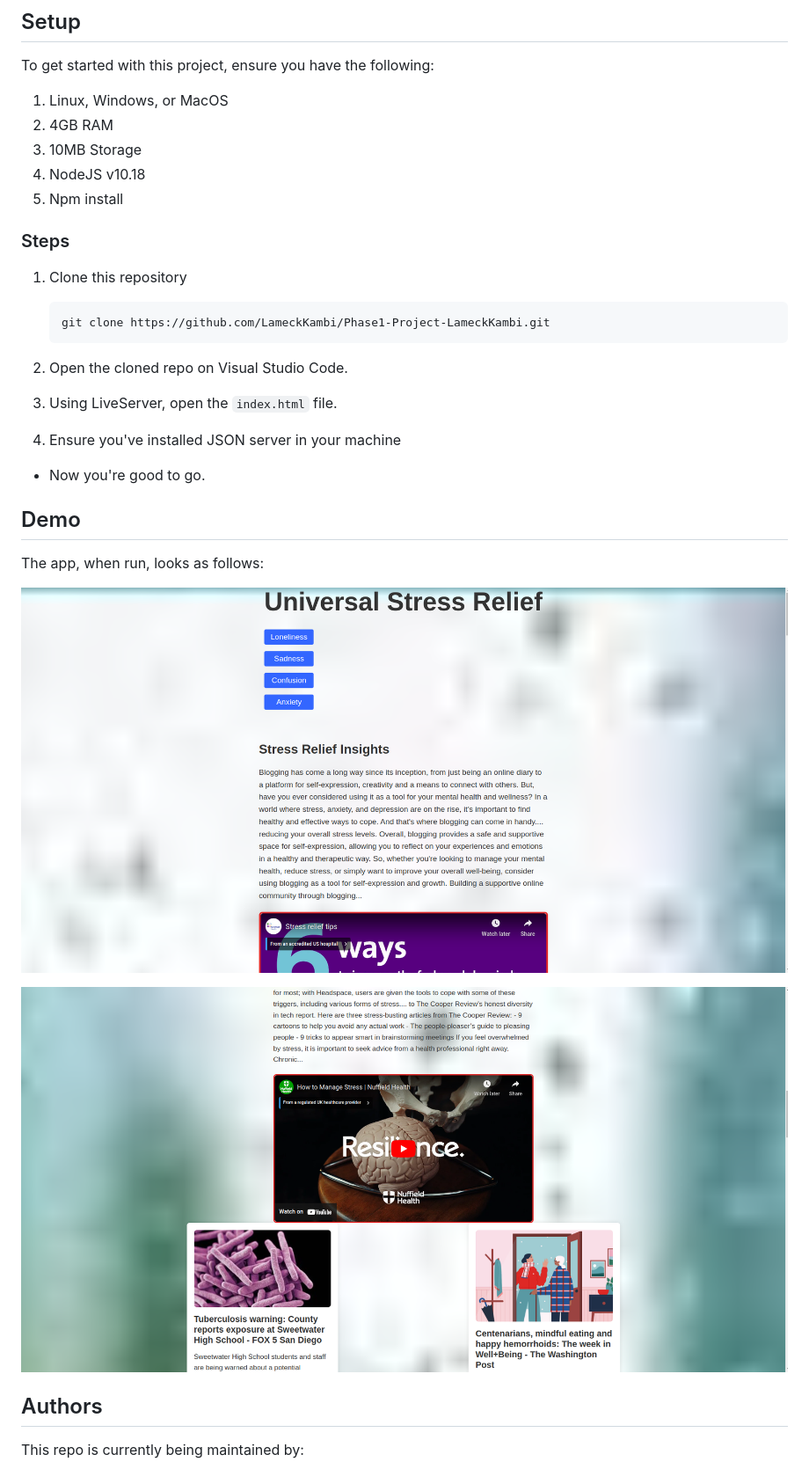
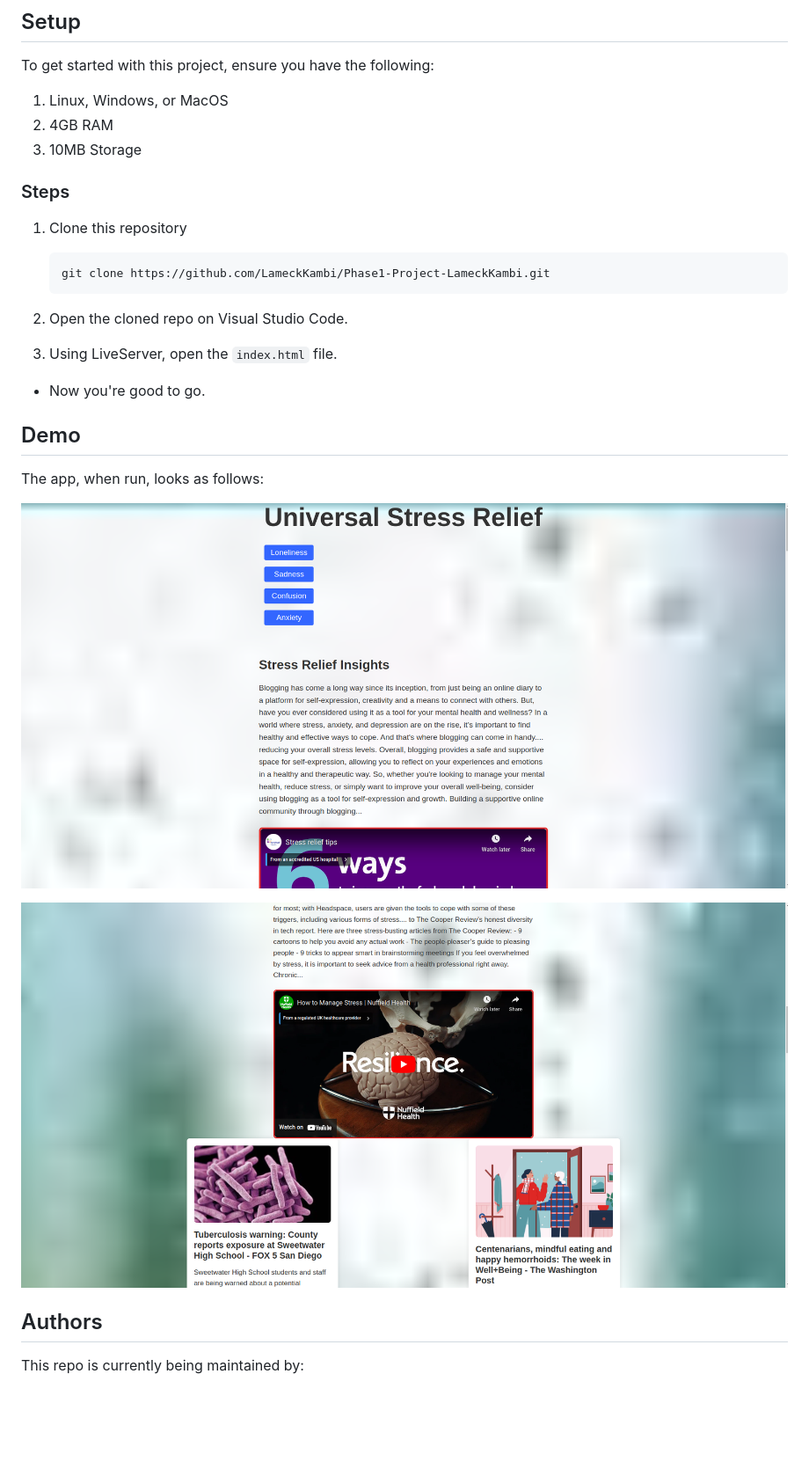
Before and after one commit to LameckKambi/Phase1-Project-LameckKambi, a Markdown page: README.md, the part around the change printed below. Shown: that part at 88% size. Rendered like a GitHub page; blank space fills up the shorter version.

```diff
--- a/README.md
+++ b/README.md
@@ -22,8 +33,6 @@ To get started with this project, ensure you have the following:
 1. Linux, Windows, or MacOS
 2. 4GB RAM
 3. 10MB Storage
-4. NodeJS v10.18
-5. Npm install
 
 
 
@@ -39,7 +48,7 @@ To get started with this project, ensure you have the following:
 
 2. Open the cloned repo on Visual Studio Code.
 3. Using LiveServer, open the `index.html` file.
-4. Ensure you've installed JSON server in your machine
+
 
 - Now you're good to go.
 
```
Also changed, not shown: other parts of README.md (+14 -3 lines).
